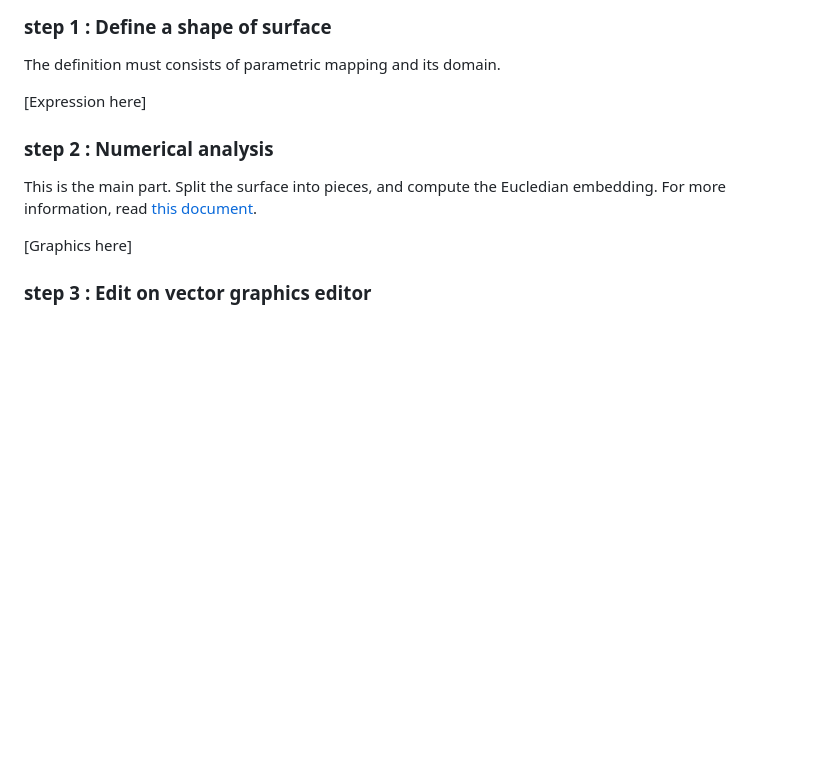
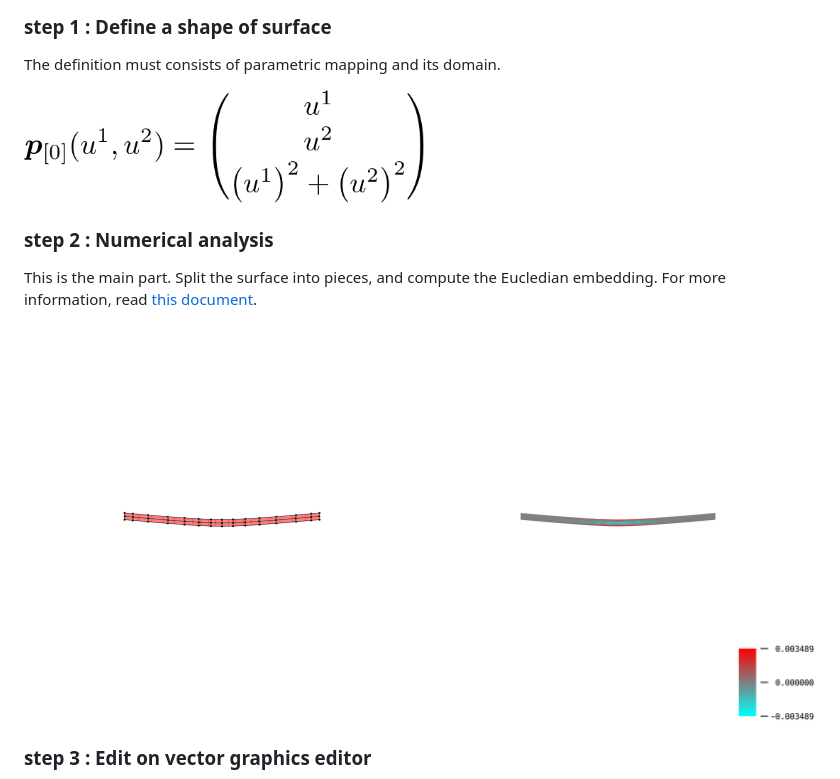
Before and after one commit to hyrodium/ElasticSurfaceEmbedding.jl, a Markdown page: README.md, the part around the change printed below. Rendered like a GitHub page; pictures changed too: img/Paraboloid-eqn.png (added), img/strain.png (added); blank space fills up the shorter version.

Commit message:
add images

```diff
--- a/README.md
+++ b/README.md
@@ -14,14 +14,14 @@ This is the meaning of "Elastic Surface Embedding".
 ### step 1 : Define a shape of surface
 The definition must consists of parametric mapping and its domain.
 
-[Expression here]
+<img src="img/Paraboloid-eqn.png" width="400">
 
 ### step 2 : Numerical analysis
 This is the main part.
 Split the surface into pieces, and compute the Eucledian embedding.
 For more information, read [this document](/Julia/HowToRunJuliaCode.md).
 
-[Graphics here]
+<img src="img/strain.png" width="900">
 
 ### step 3 : Edit on vector graphics editor
 The output files are svg format.
```
Also changed, not shown: other parts of README.md (+1 -1 lines), 2 other files.
